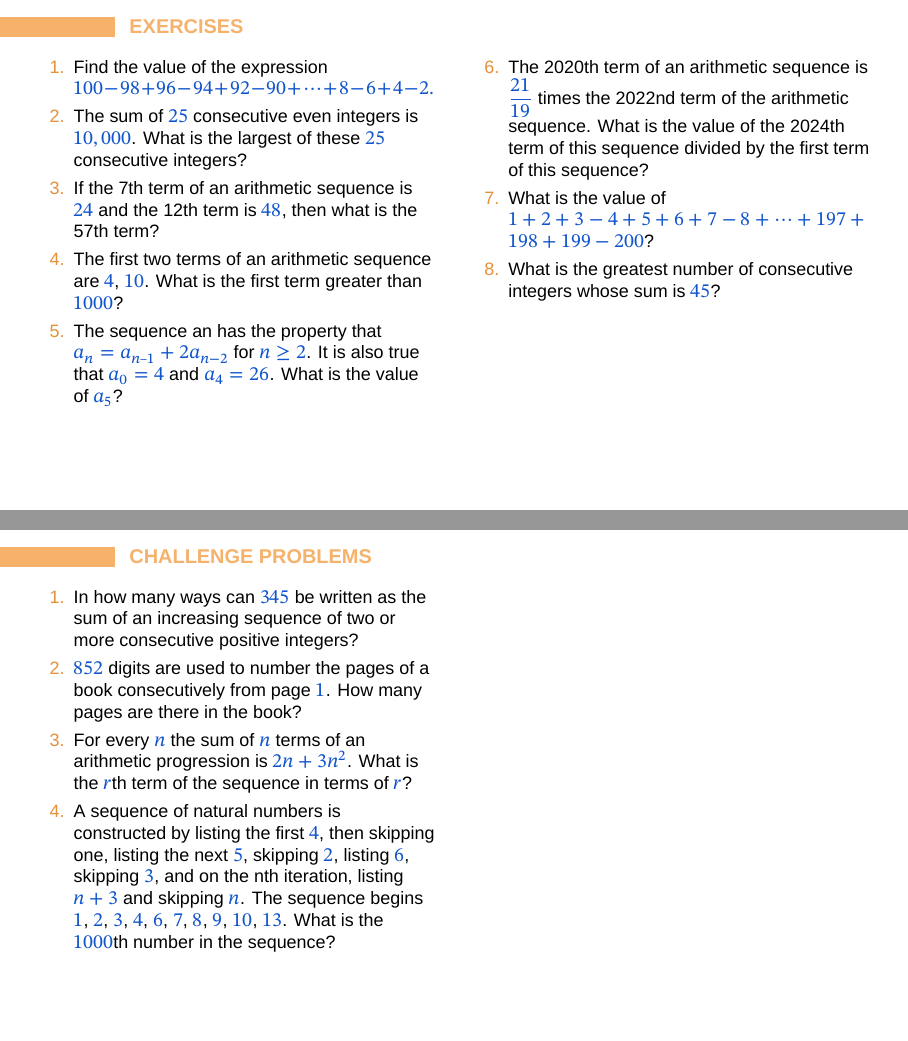
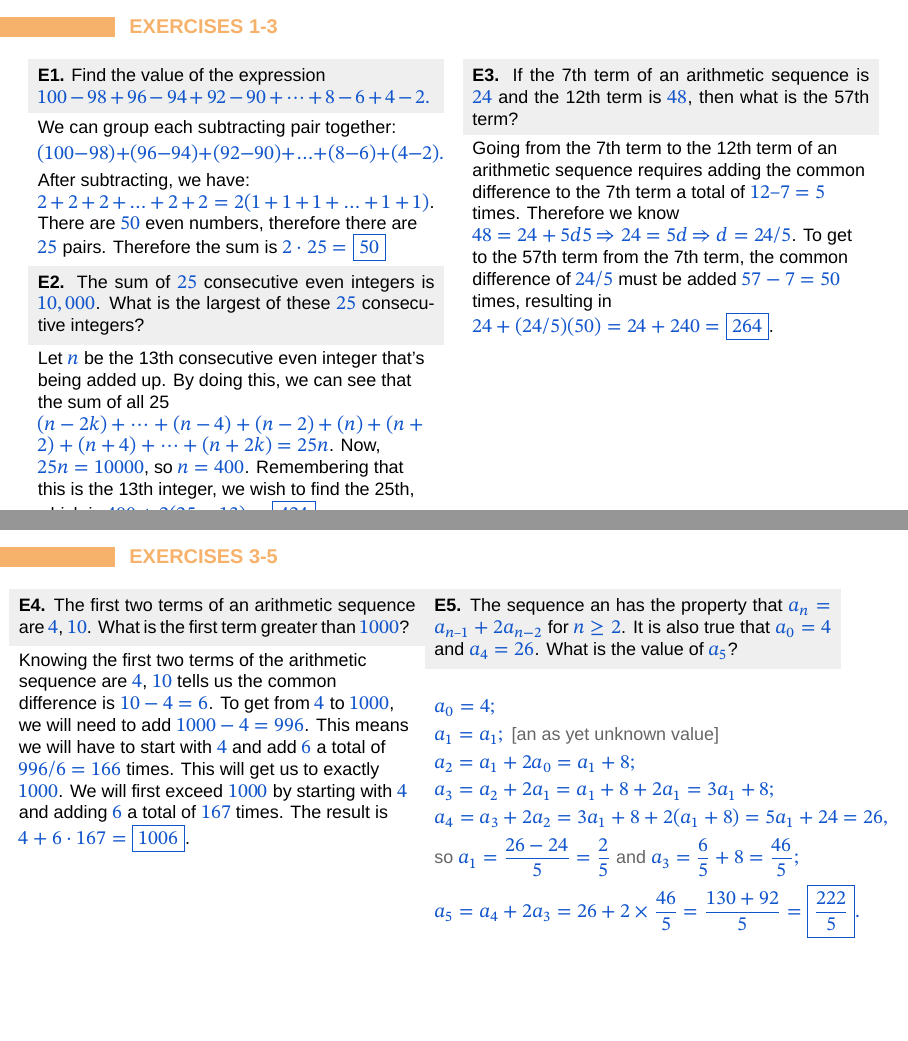
Before and after one commit to Jauhen/gmo, LaTeX slides (06 - Arithmetic Sequences solutions.tex): pages 2 and 3 of 8 before the commit and pages 2 and 3 of 6 after it, joined at a grey line. Compiled offline with XeLaTeX; a missing font is replaced by an installed copy or a similar font.

Commit message:
Hide problems from solutions in 06

```diff
--- a/06 - Arithmetic Sequences solutions.tex
+++ b/06 - Arithmetic Sequences solutions.tex
@@ -21,57 +21,57 @@ $\strut#1$\kern.25em\smash{\raise.3ex\hbox{$\big)$}}$\mkern-8mu
 \begin{document}
 \maketitle
 
-\begin{frame}{Exercises}
-  \begin{columns}[T]
-    \begin{column}{0.5\textwidth}
-      \begin{enumerate}
-        \item Find the value of the expression
+% \begin{frame}{Exercises}
+%   \begin{columns}[T]
+%     \begin{column}{0.5\textwidth}
+%       \begin{enumerate}
+%         \item Find the value of the expression
 
-        $100-98+96-94+92-90+\cdots+8-6+4-2.$ %AMC8 2016, Problem 8
-        \item The sum of $25$ consecutive even integers is $10,000$. What is the largest of these $25$ consecutive integers? % AMC 8 2016, Problem 19
-        \item If the 7th term of an arithmetic sequence is $24$ and the 12th term is $48$, then what is
-        the 57th term? % https://www.mathcounts.org/sites/default/files/u50/MCMini3S.pdf
-        \item The first two terms of an arithmetic sequence are $4$, $10$. What is the first term greater
-        than $1000$? % https://www.mathcounts.org/sites/default/files/u50/MCMini12S.pdf
-        \item The sequence an has the property that $a_{n} = a_{n – 1} + 2a_{n-2}$ for $n \geq 2$. It is also
-        true that $a_0 = 4$ and $a_4 = 26$. What is the value of $a_{5}$? % Mathcounts 2022, chapter, problem 29
-        \seti
-      \end{enumerate}
-    \end{column}
-    \begin{column}{0.5\textwidth}
-      \begin{enumerate}
-        \conti
-        \item The 2020th term of an arithmetic sequence is $\dfrac{21}
-        {19}$ times the 2022nd term of the arithmetic sequence.
-        What is the value of the 2024th term of this sequence divided by the first term of this sequence? %Mathleague 12111, Problem 10
-        \item What is the value of
+%         $100-98+96-94+92-90+\cdots+8-6+4-2.$ %AMC8 2016, Problem 8
+%         \item The sum of $25$ consecutive even integers is $10,000$. What is the largest of these $25$ consecutive integers? % AMC 8 2016, Problem 19
+%         \item If the 7th term of an arithmetic sequence is $24$ and the 12th term is $48$, then what is
+%         the 57th term? % https://www.mathcounts.org/sites/default/files/u50/MCMini3S.pdf
+%         \item The first two terms of an arithmetic sequence are $4$, $10$. What is the first term greater
+%         than $1000$? % https://www.mathcounts.org/sites/default/files/u50/MCMini12S.pdf
+%         \item The sequence an has the property that $a_{n} = a_{n – 1} + 2a_{n-2}$ for $n \geq 2$. It is also
+%         true that $a_0 = 4$ and $a_4 = 26$. What is the value of $a_{5}$? % Mathcounts 2022, chapter, problem 29
+%         \seti
+%       \end{enumerate}
+%     \end{column}
+%     \begin{column}{0.5\textwidth}
+%       \begin{enumerate}
+%         \conti
+%         \item The 2020th term of an arithmetic sequence is $\dfrac{21}
+%         {19}$ times the 2022nd term of the arithmetic sequence.
+%         What is the value of the 2024th term of this sequence divided by the first term of this sequence? %Mathleague 12111, Problem 10
+%         \item What is the value of
 
-        $1+2+3-4+5+6+7-8+\cdots+197+198+199-200$? % AMC 10a 2020 Problem 8
-        \item What is the greatest number of consecutive integers whose sum is $45$? % AMC 10a 2019 Problem 5
-      \end{enumerate}
-    \end{column}
-  \end{columns}
-\end{frame}
+%         $1+2+3-4+5+6+7-8+\cdots+197+198+199-200$? % AMC 10a 2020 Problem 8
+%         \item What is the greatest number of consecutive integers whose sum is $45$? % AMC 10a 2019 Problem 5
+%       \end{enumerate}
+%     \end{column}
+%   \end{columns}
+% \end{frame}
 
-\begin{frame}{Challenge problems}
-  \begin{columns}[T]
-    \begin{column}{0.5\textwidth}
-      \begin{enumerate}
-        \item In how many ways can $345$ be written as the sum of an increasing sequence of two or more consecutive positive integers? % AMC10b, 2016, Problem 18
-        \item $852$ digits are used to number the pages of a book consecutively from page $1$. How many pages
-        are there in the book? %AOPS,1, Problem 453.
-        \item For every $n$ the sum of $n$ terms of an arithmetic progression is $2n + 3n^2$. What is the $r$th term of
-        the sequence in terms of $r$?
-        \item A sequence of natural numbers is constructed by listing the first
-        $4$, then skipping one, listing the next $5$, skipping $2$, listing $6$, skipping $3$, and on the nth
-        iteration, listing $n + 3$ and skipping $n$. The sequence begins $1$, $2$, $3$, $4$, $6$, $7$, $8$, $9$, $10$, $13$.
-        What is the $1000$th number in the sequence? % AMC10-2014-A24
-      \end{enumerate}
-    \end{column}
-    \begin{column}{0.5\textwidth}
-    \end{column}
-  \end{columns}
-\end{frame}
+% \begin{frame}{Challenge problems}
+%   \begin{columns}[T]
+%     \begin{column}{0.5\textwidth}
+%       \begin{enumerate}
+%         \item In how many ways can $345$ be written as the sum of an increasing sequence of two or more consecutive positive integers? % AMC10b, 2016, Problem 18
+%         \item $852$ digits are used to number the pages of a book consecutively from page $1$. How many pages
+%         are there in the book? %AOPS,1, Problem 453.
+%         \item For every $n$ the sum of $n$ terms of an arithmetic progression is $2n + 3n^2$. What is the $r$th term of
+%         the sequence in terms of $r$?
+%         \item A sequence of natural numbers is constructed by listing the first
+%         $4$, then skipping one, listing the next $5$, skipping $2$, listing $6$, skipping $3$, and on the nth
+%         iteration, listing $n + 3$ and skipping $n$. The sequence begins $1$, $2$, $3$, $4$, $6$, $7$, $8$, $9$, $10$, $13$.
+%         What is the $1000$th number in the sequence? % AMC10-2014-A24
+%       \end{enumerate}
+%     \end{column}
+%     \begin{column}{0.5\textwidth}
+%     \end{column}
+%   \end{columns}
+% \end{frame}
 
 \begin{frame}{Exercises 1-3}
   \begin{columns}[T]
```
Also changed, not shown: 06 - Arithmetic Sequences solutions.pdf, 06 - Arithmetic Sequences solutions.tex (2 more changed lines).
